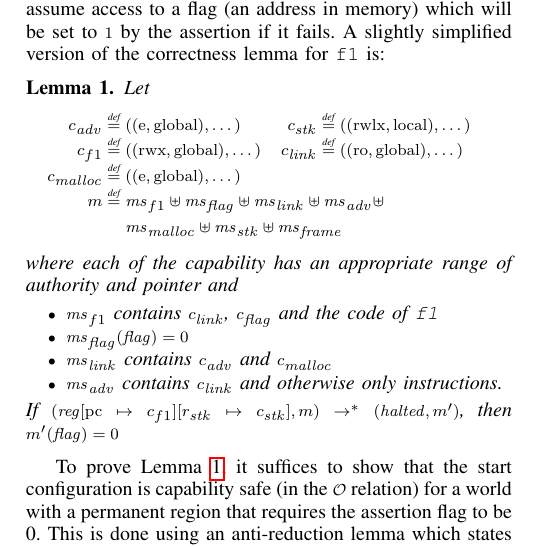
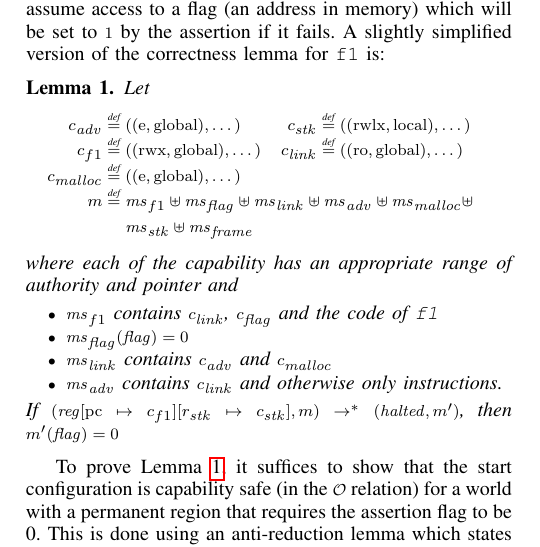
Before and after one commit to dominiquedevriese/capability-machine-reasoning-on-paper, a LaTeX paper (csf-2017/paper.tex): part of one column of page 9 of 12, cut so that both start at the same text. Compiled offline with pdfLaTeX; a missing font is replaced by an installed copy or a similar font; a LaTeX package or settings file that is missing is left out.

Commit message:
more clean up

```diff
--- a/csf-2017/paper.tex
+++ b/csf-2017/paper.tex
@@ -1984,8 +1984,8 @@ fails. A slightly simplified version of the correctness lemma for
     c_{\var{adv}} & \;\defeq ((\entry,\glob),\dots) & c_{\var{stk}} & \;\defeq ((\rwlx,\local),\dots)\\
     c_{f1} & \;\defeq ((\rwx,\glob),\dots) & c_\link &\; \defeq ((\readonly,\glob),\dots)\\
     c_\malloc &\; \defeq ((\entry,\glob),\dots) & & \\
-    m &  \multicolumn{3}{@{}l}{\;\defeq \ms_{f1} \uplus \ms_\flag \uplus \ms_{\var{link}} \uplus \hs_\adv \uplus} \\
-      & \multicolumn{3}{@{}l}{\phantom{\;\defeq \;} \ms_{\malloc} \uplus \ms_{\var{stk}} \uplus \ms_{\var{frame}}} \\
+    m &  \multicolumn{3}{@{}l}{\;\defeq \ms_{f1} \uplus \ms_\flag \uplus \ms_{\var{link}} \uplus \hs_\adv \uplus \ms_{\malloc} \uplus} \\
+      & \multicolumn{3}{@{}l}{\phantom{\;\defeq \;}  \ms_{\var{stk}} \uplus \ms_{\var{frame}}} \\
     \end{array}
 \]
   where each of the capability has an appropriate range of authority and pointer and
```
